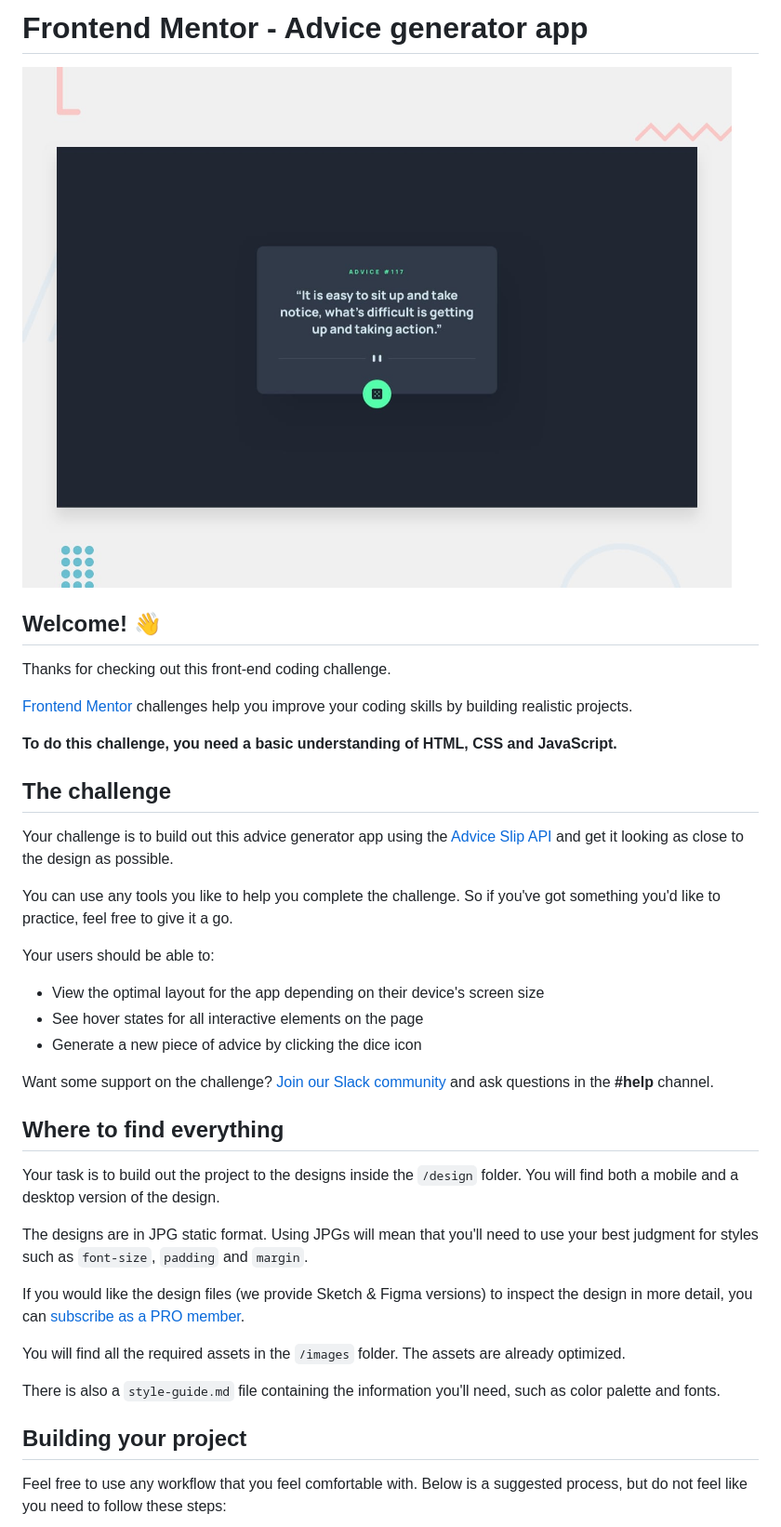
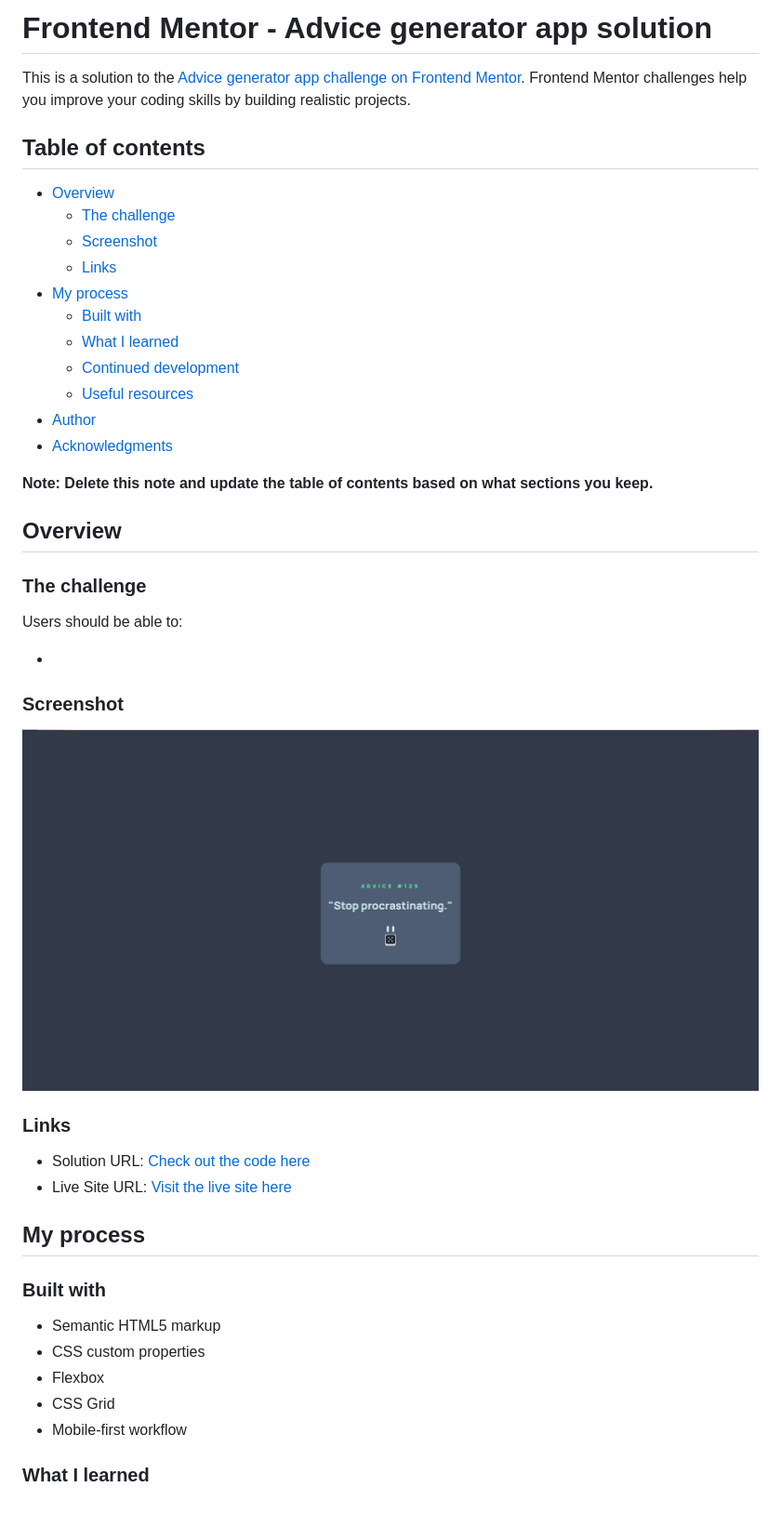
Before and after one commit to shashreesamuel/advice-generator-app, a Markdown page: README.md, the part around the change printed below. Shown: that part at 93% size. Rendered like a GitHub page; pictures changed too: screenshot.png (added).

Commit message:
Updated the repository with information in the README.md file in terms of the links to the challenge solution

```diff
--- a/README.md
+++ b/README.md
@@ -1,42 +1,52 @@
-# Frontend Mentor - Advice generator app
+# Frontend Mentor - Advice generator app solution
 
-![Design preview for the Advice generator app coding challenge](./design/desktop-preview.jpg)
+This is a solution to the [Advice generator app challenge on Frontend Mentor](https://www.frontendmentor.io/challenges/advice-generator-app-QdUG-13db). Frontend Mentor challenges help you improve your coding skills by building realistic projects.
 
-## Welcome! 👋
+## Table of contents
 
-Thanks for checking out this front-end coding challenge.
+- [Overview](#overview)
+  - [The challenge](#the-challenge)
+  - [Screenshot](#screenshot)
+  - [Links](#links)
+- [My process](#my-process)
+  - [Built with](#built-with)
+  - [What I learned](#what-i-learned)
+  - [Continued development](#continued-development)
+  - [Useful resources](#useful-resources)
+- [Author](#author)
+- [Acknowledgments](#acknowledgments)
 
-[Frontend Mentor](https://www.frontendmentor.io) challenges help you improve your coding skills by building realistic projects.
+**Note: Delete this note and update the table of contents based on what sections you keep.**
 
-**To do this challenge, you need a basic understanding of HTML, CSS and JavaScript.**
+## Overview
 
-## The challenge
+### The challenge
 
-Your challenge is to build out this advice generator app using the [Advice Slip API](https://api.adviceslip.com) and get it looking as close to the design as possible.
+Users should be able to:
 
-You can use any tools you like to help you complete the challenge. So if you've got something you'd like to practice, feel free to give it a go.
+-
 
-Your users should be able to:
+### Screenshot
 
-- View the optimal layout for the app depending on their device's screen size
-- See hover states for all interactive elements on the page
-- Generate a new piece of advice by clicking the dice icon
+![](./screenshot.png)
 
-Want some support on the challenge? [Join our Slack community](https://www.frontendmentor.io/slack) and ask questions in the **#help** channel.
 
-## Where to find everything
 
-Your task is to build out the project to the designs inside the `/design` folder. You will find both a mobile and a desktop version of the design.
+### Links
 
-The designs are in JPG static format. Using JPGs will mean that you'll need to use your best judgment for styles such as `font-size`, `padding` and `margin`.
+- Solution URL: [Check out the code here](https://github.com/TheCoderGuru/advice-generator-app/)
+- Live Site URL: [Visit the live site here](https://advice-generator-app-tau.vercel.app/)
 
-If you would like the design files (we provide Sketch & Figma versions) to inspect the design in more detail, you can [subscribe as a PRO member](https://www.frontendmentor.io/pro).
+## My process
 
-You will find all the required assets in the `/images` folder. The assets are already optimized.
+### Built with
 
-There is also a `style-guide.md` file containing the information you'll need, such as color palette and fonts.
+- Semantic HTML5 markup
+- CSS custom properties
+- Flexbox
+- CSS Grid
+- Mobile-first workflow
 
-## Building your project
 
-Feel free to use any workflow that you feel comfortable with. Below is a suggested process, but do not feel like you need to follow these steps:
+### What I learned
 
```
Also changed, not shown: other parts of README.md (+9 -40 lines), README-template.md (deleted, +0 -110 lines), 5 other files.
